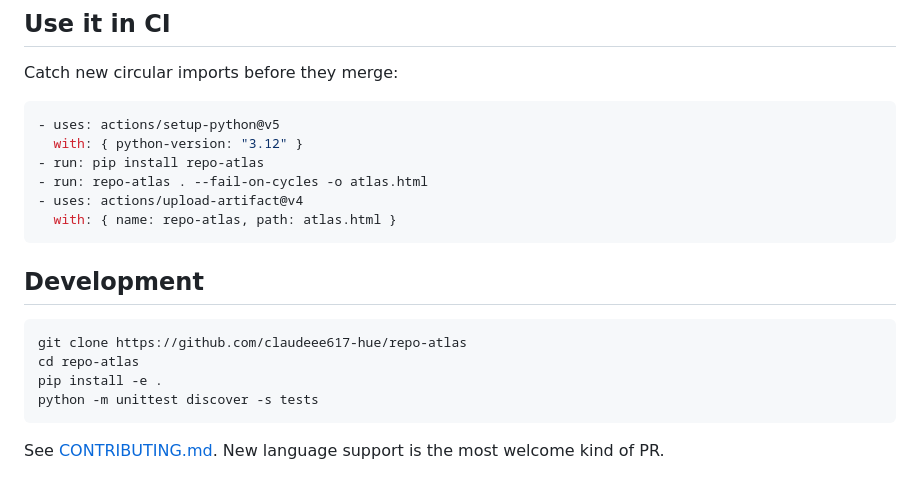
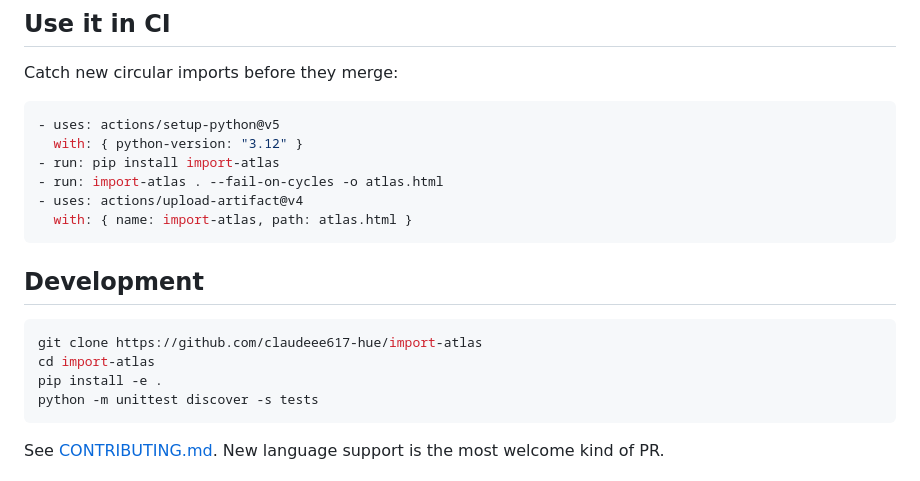
Before and after one commit to claudeee617-hue/import-atlas, a Markdown page: README.md, the part around one of its changes. Rendered like a GitHub page.

````diff
--- a/README.md
+++ b/README.md
@@ -75,17 +75,17 @@ Catch new circular imports before they merge:
 ```yaml
 - uses: actions/setup-python@v5
   with: { python-version: "3.12" }
-- run: pip install repo-atlas
-- run: repo-atlas . --fail-on-cycles -o atlas.html
+- run: pip install import-atlas
+- run: import-atlas . --fail-on-cycles -o atlas.html
 - uses: actions/upload-artifact@v4
-  with: { name: repo-atlas, path: atlas.html }
+  with: { name: import-atlas, path: atlas.html }
 ```
 
 ## Development
 
 ```bash
-git clone https://github.com/claudeee617-hue/repo-atlas
-cd repo-atlas
+git clone https://github.com/claudeee617-hue/import-atlas
+cd import-atlas
 pip install -e .
 python -m unittest discover -s tests
 ```
````
Also changed, not shown: other parts of README.md (+11 -11 lines), CONTRIBUTING.md (+8 -8 lines), docs/overview.png, 20 other files.
